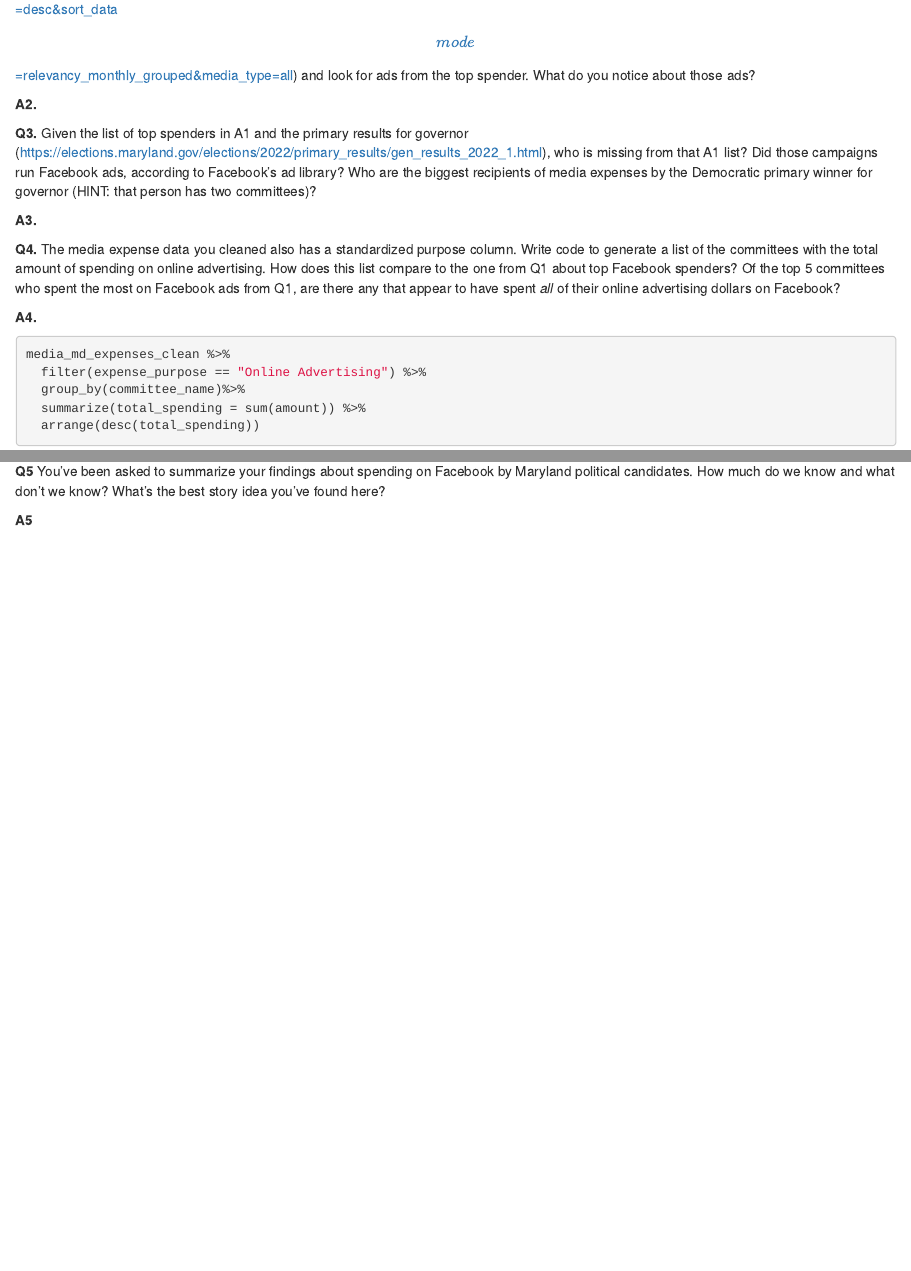
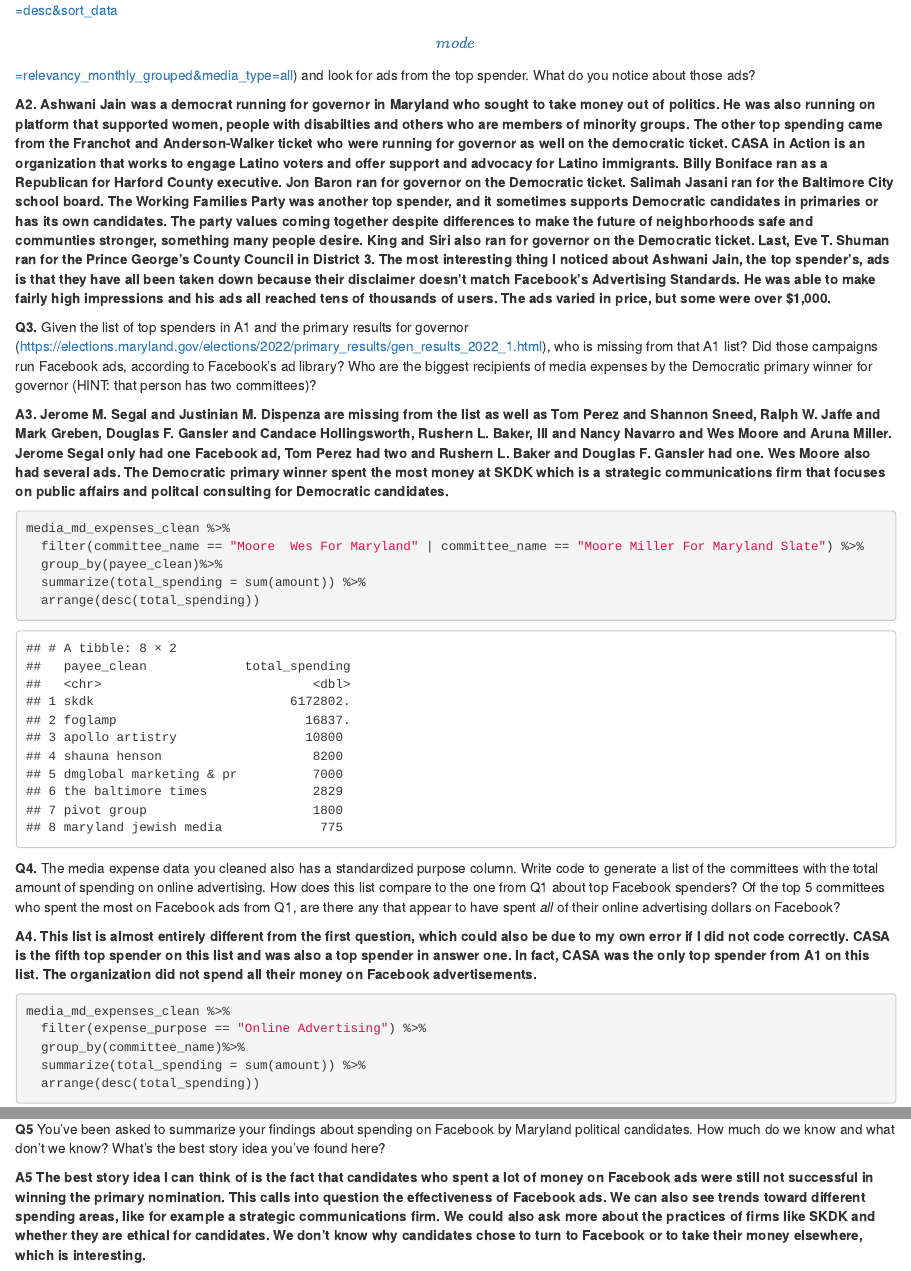
Before and after one commit to kierstenhacker/data_journalism_2023_spring, an R Markdown document (labs/lab_04/lab_04.rmd): the page in a window 1100 px wide, from 2550 px down before the commit and from 2810 px down after it, so that both start at the same text, and a second part further down, joined at a grey line. Rendered offline with R 4.5, knitr and Pandoc, with nearby package versions; some code elsewhere in the file could not run offline; column names are cleaned by a stand-in for the janitor package.

Commit message:
update more lab answers

````diff
--- a/labs/lab_04/lab_04.rmd
+++ b/labs/lab_04/lab_04.rmd
@@ -84,18 +84,23 @@
 
 **Q2.** Let's do some research on the top committees from question 1. Look up the top 10 spenders: if they are candidate committees, what offices were they running for? If they were not candidates, what issues do they seem to care about? Write some sentences answering those questions, then go the Facebook ad library (https://www.facebook.com/ads/library/?active_status=all&ad_type=political_and_issue_ads&country=US&sort_data\[direction\]=desc&sort_data\[mode\]=relevancy_monthly_grouped&media_type=all) and look for ads from the top spender. What do you notice about those ads?
 
-**A2.**
+**A2. Ashwani Jain was a democrat running for governor in Maryland who sought to take money out of politics. He was also running on platform that supported women, people with disabilties and others who are members of minority groups. The other top spending came from the Franchot and Anderson-Walker ticket who were running for governor as well on the democratic ticket. CASA in Action is an organization that works to engage Latino voters and offer support and advocacy for Latino immigrants. Billy Boniface ran as a Republican for Harford County executive. Jon Baron ran for governor on the Democratic ticket. Salimah Jasani ran for the Baltimore City school board. The Working Families Party was another top spender, and it sometimes supports Democratic candidates in primaries or has its own candidates. The party values coming together despite differences to make the future of neighborhoods safe and communties stronger, something many people desire. King and Siri also ran for governor on the Democratic ticket. Last, Eve T. Shuman ran for the Prince George's County Council in District 3. The most interesting thing I noticed about Ashwani Jain, the top spender's, ads is that they have all been taken down because their disclaimer doesn't match Facebook's Advertising Standards. He was able to make fairly high impressions and his ads all reached tens of thousands of users. The ads varied in price, but some were over $1,000. **
 
 **Q3.** Given the list of top spenders in A1 and the primary results for governor (https://elections.maryland.gov/elections/2022/primary_results/gen_results_2022_1.html), who is missing from that A1 list? Did those campaigns run Facebook ads, according to Facebook's ad library? Who are the biggest recipients of media expenses by the Democratic primary winner for governor (HINT: that person has two committees)?
 
-**A3.**
+**A3. Jerome M. Segal and Justinian M. Dispenza are missing from the list as well as Tom Perez and Shannon Sneed, Ralph W. Jaffe and Mark Greben, Douglas F. Gansler and Candace Hollingsworth, Rushern L. Baker, III and Nancy Navarro and Wes Moore and Aruna Miller. Jerome Segal only had one Facebook ad, Tom Perez had two and Rushern L. Baker and Douglas F. Gansler had one. Wes Moore also had several ads. The Democratic primary winner spent the most money at SKDK which is a strategic communications firm that focuses on public affairs and politcal consulting for Democratic candidates.**
 
 ```{r}
+media_md_expenses_clean %>%
+  filter(committee_name == "Moore  Wes For Maryland" | committee_name == "Moore Miller For Maryland Slate") %>%
+  group_by(payee_clean)%>%
+  summarize(total_spending = sum(amount)) %>%
+  arrange(desc(total_spending))
 ```
 
 **Q4.** The media expense data you cleaned also has a standardized purpose column. Write code to generate a list of the committees with the total amount of spending on online advertising. How does this list compare to the one from Q1 about top Facebook spenders? Of the top 5 committees who spent the most on Facebook ads from Q1, are there any that appear to have spent *all* of their online advertising dollars on Facebook?
 
-**A4.**
+**A4. This list is almost entirely different from the first question, which could also be due to my own error if I did not code correctly. CASA is the fifth top spender on this list and was also a top spender in answer one. In fact, CASA was the only top spender from A1 on this list. The organization did not spend all their money on Facebook advertisements.**
 
 ```{r}
 media_md_expenses_clean %>%
@@ -107,4 +112,4 @@
 
 **Q5** You've been asked to summarize your findings about spending on Facebook by Maryland political candidates. How much do we know and what don't we know? What's the best story idea you've found here?
 
-**A5**
+**A5 The best story idea I can think of is the fact that candidates who spent a lot of money on Facebook ads were still not successful in winning the primary nomination. This calls into question the effectiveness of Facebook ads. We can also see trends toward different spending areas, like for example a strategic communications firm. We could also ask more about the practices of firms like SKDK and whether they are ethical for candidates. We don't know why candidates chose to turn to Facebook or to take their money elsewhere, which is interesting.**
````
Also changed, not shown: labs/lab_04/lab_04.rmd (6 more changed lines).
